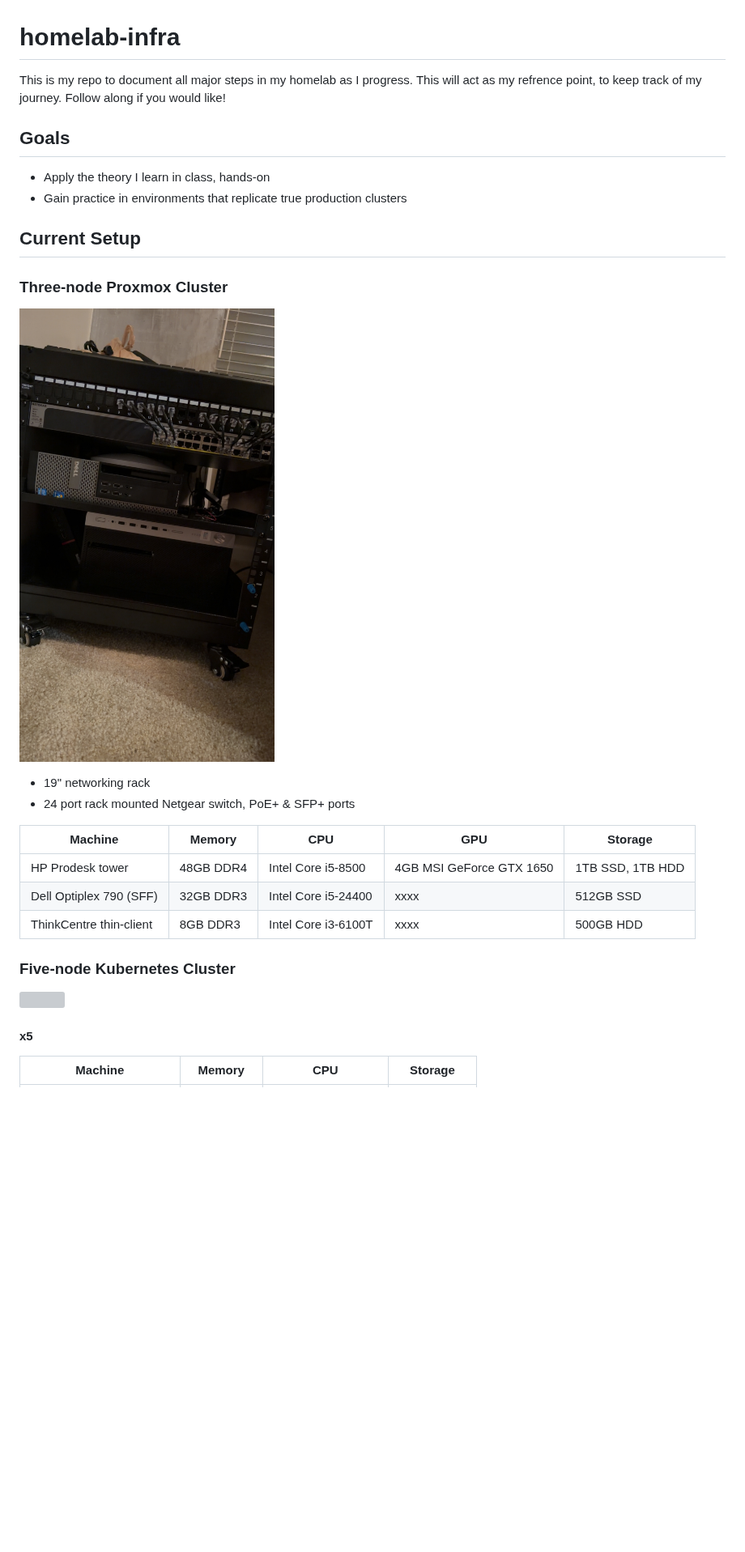
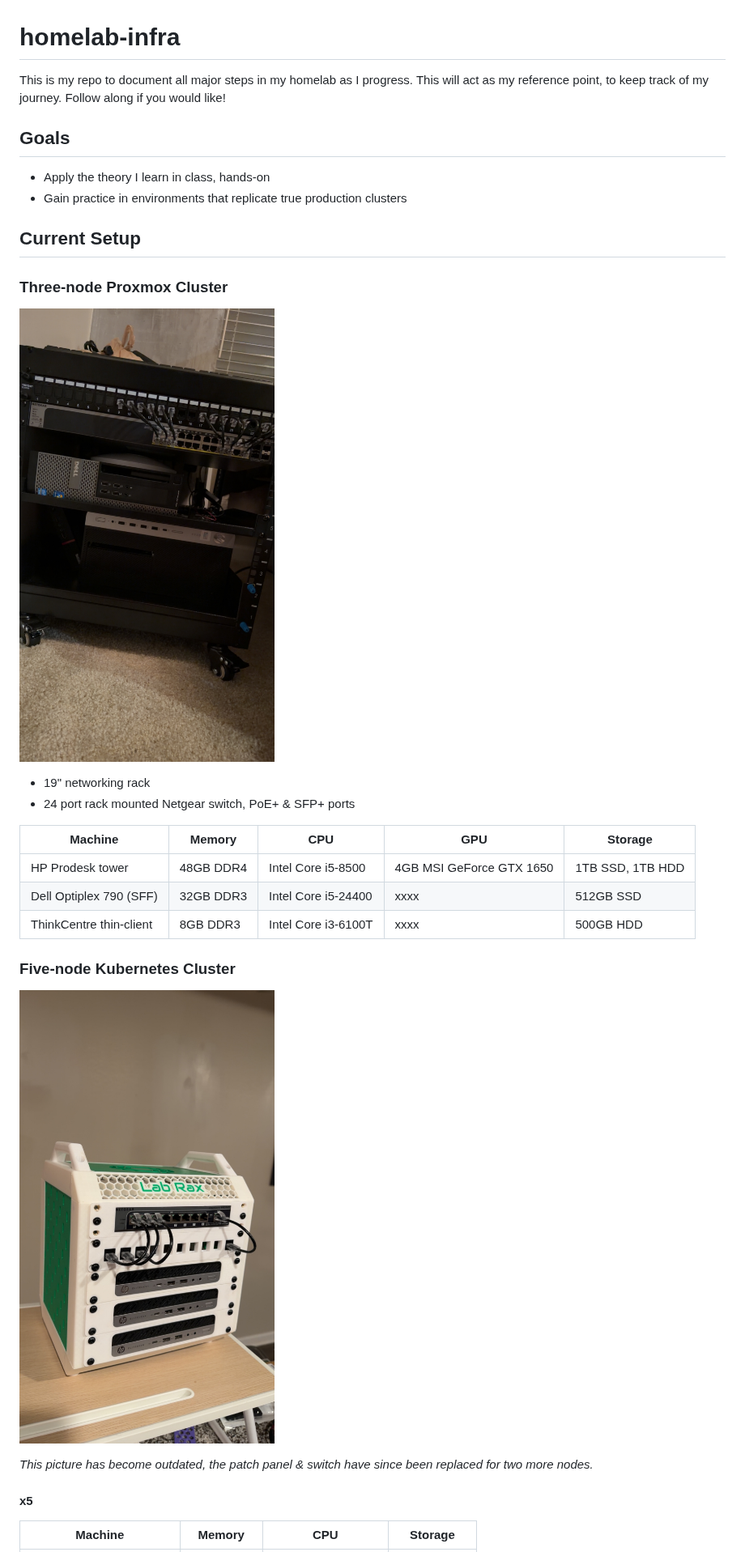
Before and after one commit to tyler-dalton/homelab-infra, a Markdown page: README.md, the part around one of its changes. Shown at 81% size. Drawn GitHub-style; pictures changed too: readme-media/mini-rack.JPG (added); blank space fills up the shorter version; grey boxes are pictures that could not be loaded.

Commit message:
feat(readme): updated formatting, new media folder
Signed-off-by: Tyler Dalton <tldalton54@gmail.com>

```diff
--- a/README.md
+++ b/README.md
@@ -1,7 +1,9 @@
 # homelab-infra
-This is my repo to document all major steps in my homelab as I progress. This will act as my refrence point, to keep track of my journey. Follow along if you would like!
+
+This is my repo to document all major steps in my homelab as I progress. This will act as my reference point, to keep track of my journey. Follow along if you would like!
 
 ## Goals
+
 - Apply the theory I learn in class, hands-on
 - Gain practice in environments that replicate true production clusters
 
@@ -9,20 +11,22 @@ This is my repo to document all major steps in my homelab as I progress. This wi
 
 ### Three-node Proxmox Cluster
 
-![](media/19_inch_rack.JPG)
+![three node proxmox cluster](/readme-media/19_inch_rack.JPG)
 
 - 19" networking rack
 - 24 port rack mounted Netgear switch, PoE+ & SFP+ ports
 
 | Machine | Memory | CPU | GPU | Storage |
-|---------|--------|-----|-----|---------|
+| --------- | -------- | ----- | ----- | --------- |
 | HP Prodesk tower | 48GB DDR4 | Intel Core i5-8500 | 4GB MSI GeForce GTX 1650 | 1TB SSD, 1TB HDD |
 | Dell Optiplex 790 (SFF) | 32GB DDR3 | Intel Core i5-24400 | xxxx | 512GB SSD |
 | ThinkCentre thin-client | 8GB DDR3 | Intel Core i3-6100T | xxxx | 500GB HDD |
 
 ### Five-node Kubernetes Cluster
 
-![](media/mini_rack.jpeg)
+![kubernetes cluster before five-node expansion](readme-media/mini-rack.JPG)
+
+*This picture has become outdated, the patch panel & switch have since been replaced for two more nodes.*
 
 #### x5
 
```
Also changed, not shown: other parts of README.md (+4 -1 lines), readme-media/19_inch_rack.JPG (renamed from media/19_inch_rack.JPG), 1 other file.
